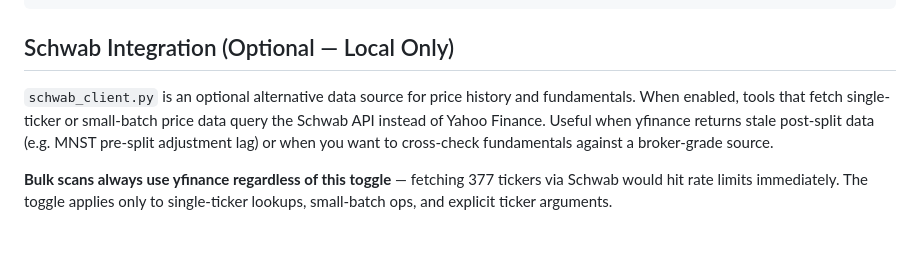
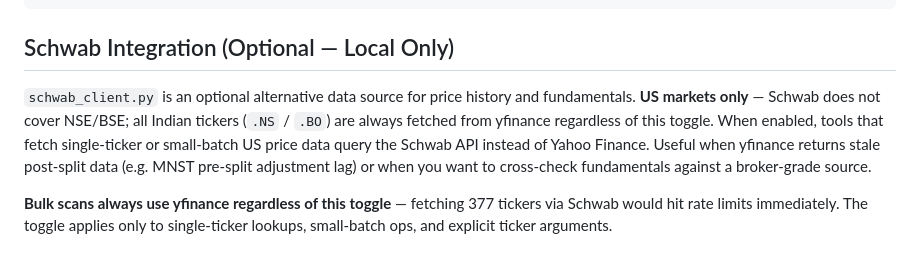
Before and after one commit to neurobloomai/market-tools, a Markdown page: README.md, the part around the change. GitHub-like rendering.

Commit message:
docs: make Schwab US-only scope explicit in section intro
Co-Authored-By: Claude Sonnet 4.6 <noreply@anthropic.com>

```diff
--- a/README.md
+++ b/README.md
@@ -696,7 +696,7 @@ pip install yfinance
 
 ## Schwab Integration (Optional — Local Only)
 
-`schwab_client.py` is an optional alternative data source for price history and fundamentals. When enabled, tools that fetch single-ticker or small-batch price data query the Schwab API instead of Yahoo Finance. Useful when yfinance returns stale post-split data (e.g. MNST pre-split adjustment lag) or when you want to cross-check fundamentals against a broker-grade source.
+`schwab_client.py` is an optional alternative data source for price history and fundamentals. **US markets only** — Schwab does not cover NSE/BSE; all Indian tickers (`.NS` / `.BO`) are always fetched from yfinance regardless of this toggle. When enabled, tools that fetch single-ticker or small-batch US price data query the Schwab API instead of Yahoo Finance. Useful when yfinance returns stale post-split data (e.g. MNST pre-split adjustment lag) or when you want to cross-check fundamentals against a broker-grade source.
 
 **Bulk scans always use yfinance regardless of this toggle** — fetching 377 tickers via Schwab would hit rate limits immediately. The toggle applies only to single-ticker lookups, small-batch ops, and explicit ticker arguments.
 
```
